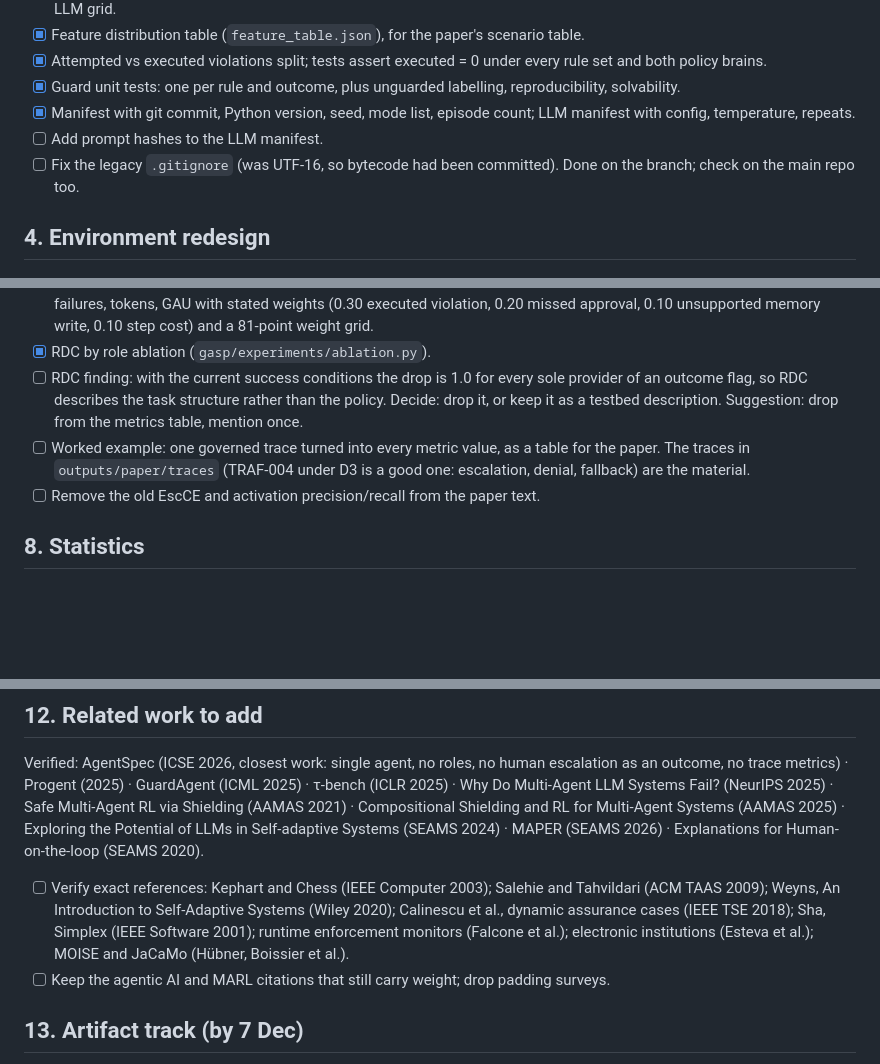
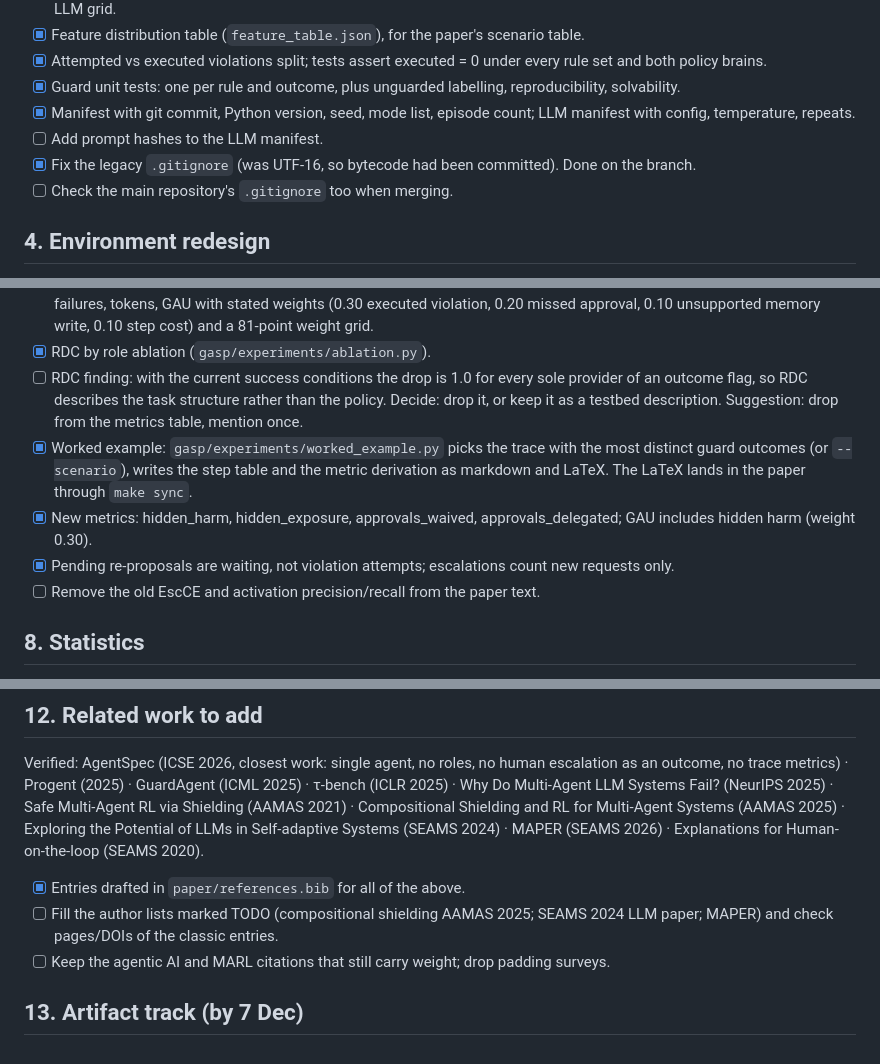
Before and after one commit to unibuc-cs/GASP, a Markdown page: todo.md, 3 parts joined by grey strips. Drawn GitHub-style; blank space fills up the shorter version.

```diff
--- a/todo.md
+++ b/todo.md
@@ -51,7 +57,8 @@ Next in line (no one blocked): adaptive governor, worked example, observation tr
 - [x] Guard unit tests: one per rule and outcome, plus unguarded labelling, reproducibility, solvability.
 - [x] Manifest with git commit, Python version, seed, mode list, episode count; LLM manifest with config, temperature, repeats.
 - [ ] Add prompt hashes to the LLM manifest.
-- [ ] Fix the legacy `.gitignore` (was UTF-16, so bytecode had been committed). Done on the branch; check on the main repo too.
+- [x] Fix the legacy `.gitignore` (was UTF-16, so bytecode had been committed). Done on the branch.
+- [ ] Check the main repository's `.gitignore` too when merging.
 
 ## 4. Environment redesign
 
@@ -97,7 +106,9 @@ Modes (in `run_grid.py`): M0 one agent, all tools, rules in prompt · M1 roles,
 - [x] Implemented in `gasp/core/metrics.py`: success, steps, proposals, attempted and executed violations (by type), missed approvals, unsupported memory writes, escalations, overseer load, approvals granted and denied, unnecessary share, escalation precision and recall, Brier score of `needs_approval_prob`, TSC on executed high-impact actions, hallucinated references, cited false evidence, false alert, unsupported alert, silent violation, off-target actions, formatting failures, tokens, GAU with stated weights (0.30 executed violation, 0.20 missed approval, 0.10 unsupported memory write, 0.10 step cost) and a 81-point weight grid.
 - [x] RDC by role ablation (`gasp/experiments/ablation.py`).
 - [ ] RDC finding: with the current success conditions the drop is 1.0 for every sole provider of an outcome flag, so RDC describes the task structure rather than the policy. Decide: drop it, or keep it as a testbed description. Suggestion: drop from the metrics table, mention once.
-- [ ] Worked example: one governed trace turned into every metric value, as a table for the paper. The traces in `outputs/paper/traces` (TRAF-004 under D3 is a good one: escalation, denial, fallback) are the material.
+- [x] Worked example: `gasp/experiments/worked_example.py` picks the trace with the most distinct guard outcomes (or `--scenario`), writes the step table and the metric derivation as markdown and LaTeX. The LaTeX lands in the paper through `make sync`.
+- [x] New metrics: hidden_harm, hidden_exposure, approvals_waived, approvals_delegated; GAU includes hidden harm (weight 0.30).
+- [x] Pending re-proposals are waiting, not violation attempts; escalations count new requests only.
 - [ ] Remove the old EscCE and activation precision/recall from the paper text.
 
 ## 8. Statistics
@@ -144,7 +158,8 @@ Things the testbed section must now explain (new since the ESEM version): eviden
 
 Verified: AgentSpec (ICSE 2026, closest work: single agent, no roles, no human escalation as an outcome, no trace metrics) · Progent (2025) · GuardAgent (ICML 2025) · τ-bench (ICLR 2025) · Why Do Multi-Agent LLM Systems Fail? (NeurIPS 2025) · Safe Multi-Agent RL via Shielding (AAMAS 2021) · Compositional Shielding and RL for Multi-Agent Systems (AAMAS 2025) · Exploring the Potential of LLMs in Self-adaptive Systems (SEAMS 2024) · MAPER (SEAMS 2026) · Explanations for Human-on-the-loop (SEAMS 2020).
 
-- [ ] Verify exact references: Kephart and Chess (IEEE Computer 2003); Salehie and Tahvildari (ACM TAAS 2009); Weyns, An Introduction to Self-Adaptive Systems (Wiley 2020); Calinescu et al., dynamic assurance cases (IEEE TSE 2018); Sha, Simplex (IEEE Software 2001); runtime enforcement monitors (Falcone et al.); electronic institutions (Esteva et al.); MOISE and JaCaMo (Hübner, Boissier et al.).
+- [x] Entries drafted in `paper/references.bib` for all of the above.
+- [ ] Fill the author lists marked TODO (compositional shielding AAMAS 2025; SEAMS 2024 LLM paper; MAPER) and check pages/DOIs of the classic entries.
 - [ ] Keep the agentic AI and MARL citations that still carry weight; drop padding surveys.
 
 ## 13. Artifact track (by 7 Dec)
```
Also changed, not shown: other parts of todo.md (+25 -13 lines).
